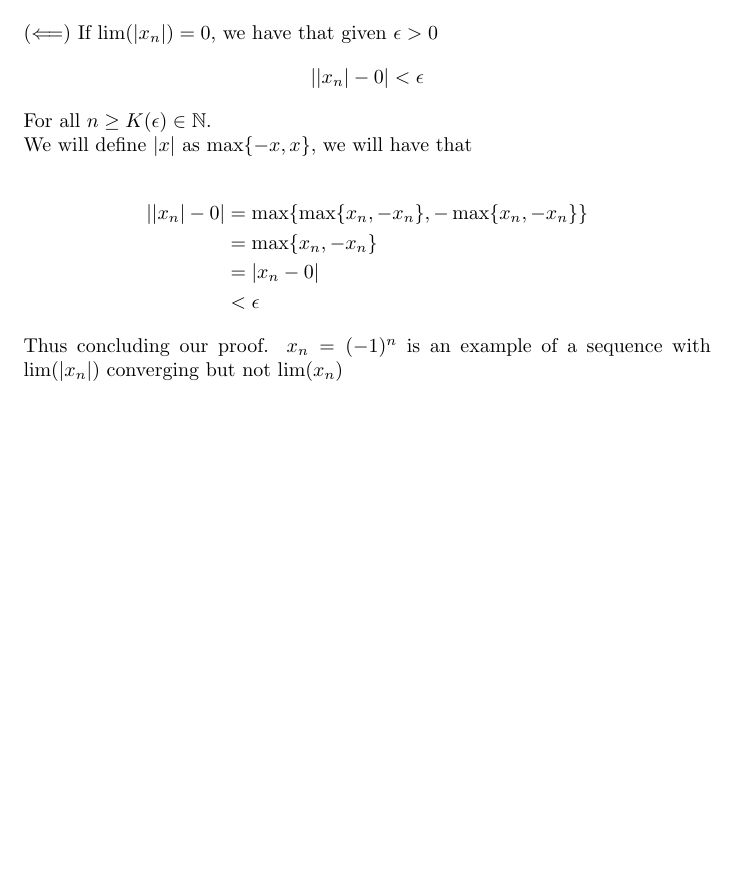
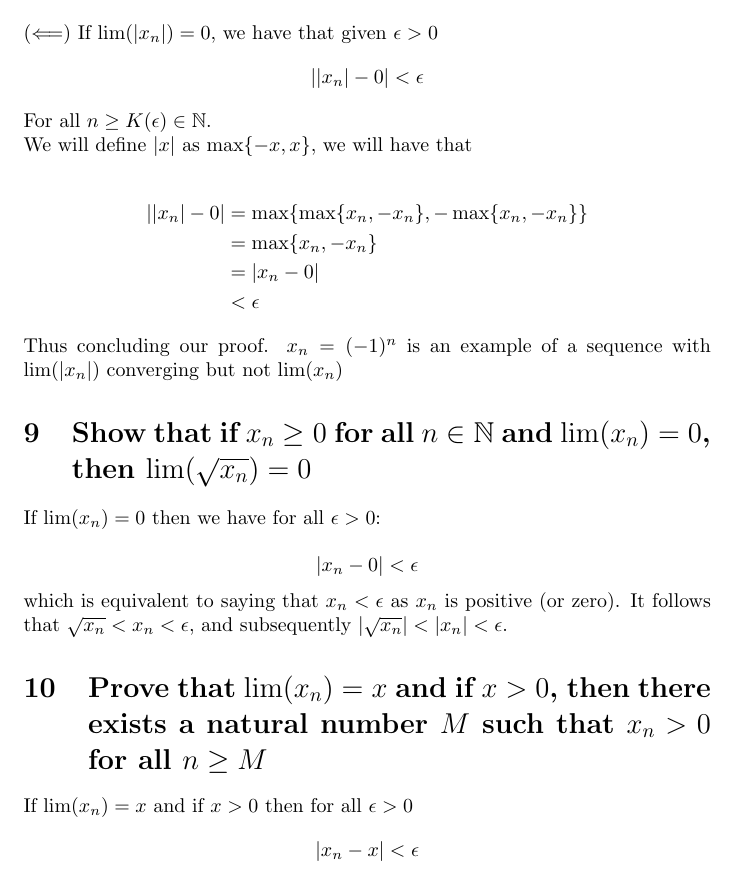
Before and after one commit to grostaco/Real-Analysis, a LaTeX problem sheet (Sequences and Series/Sequences and Limits/exercise.tex): part of page 7 of 7, cut so that both start at the same text, the shorter picture padded with empty space. Compiled offline with pdfLaTeX.

Commit message:
feat: finish question 9

```diff
--- a/Sequences and Series/Sequences and Limits/exercise.tex
+++ b/Sequences and Series/Sequences and Limits/exercise.tex
@@ -245,4 +245,22 @@ We will define $|x|$ as $\max\{-x, x\}$, we will have that
 \end{align*}
 Thus concluding our proof. $x_n = (-1)^n$ is an example of a sequence with $\lim(|x_n|)$ converging but not $\lim(x_n)$
 
+\section{Show that if $x_n \ge 0$ for all $n \in \mathbb{N}$ and $\lim(x_n) = 0$, then $\lim(\sqrt{x_n}) = 0$}
+If $\lim(x_n) = 0$ then we have for all $\epsilon > 0$:
+
+\begin{equation*}
+    |x_n - 0| < \epsilon
+\end{equation*}
+which is equivalent to saying that $x_n < \epsilon$ as $x_n$ is positive (or zero).
+It follows that $\sqrt{x_n} < x_n < \epsilon$, and subsequently $|\sqrt{x_n}| < |x_n| < \epsilon$.
+
+\section{Prove that $\lim(x_n) = x$ and if $x > 0$, then there exists a natural number $M$ such that $x_n > 0$ for all $n \ge M$}
+
+If $\lim(x_n) = x$ and if $x > 0$ then for all $\epsilon > 0$
+\begin{equation*}
+    |x_n - x| < \epsilon
+\end{equation*}
+
+
+
 \end{document}
```
Also changed, not shown: Sequences and Series/Sequences and Limits/exercise.pdf, 1 other file.
